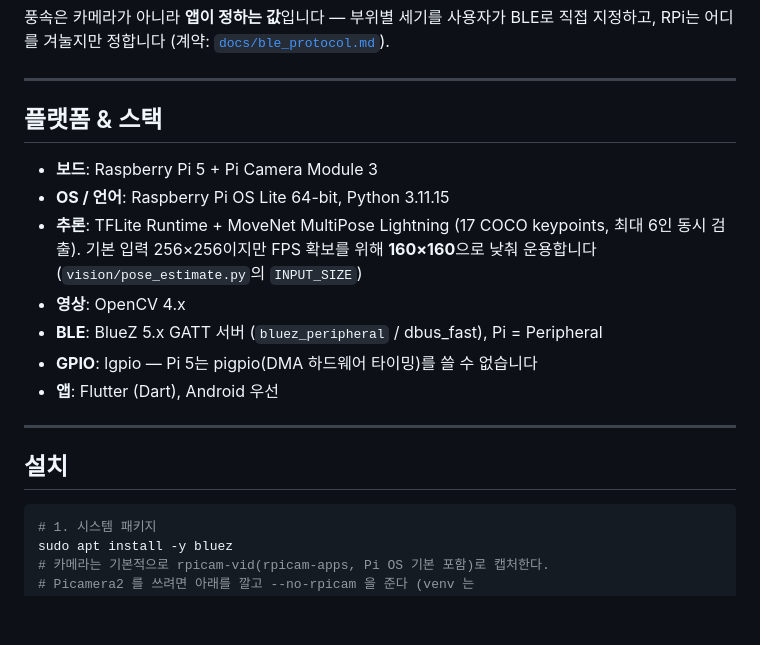
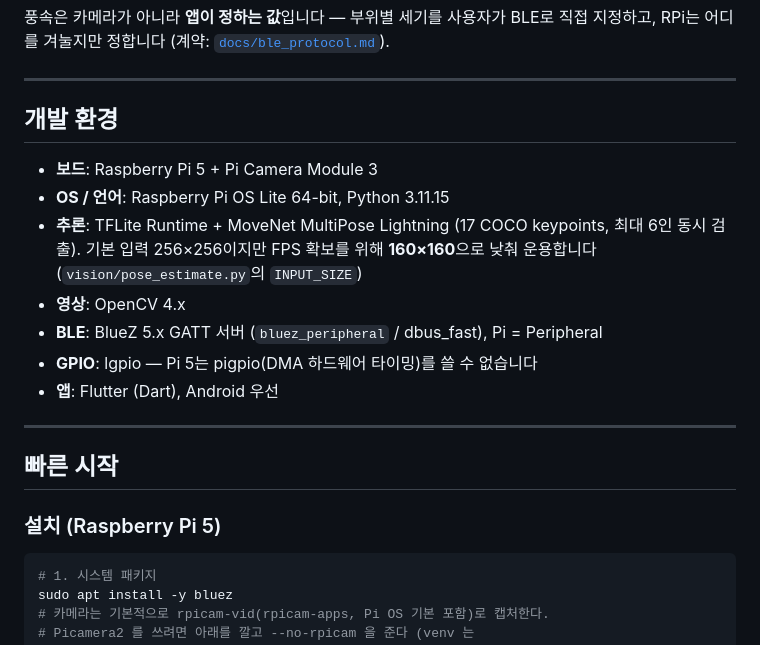
Before and after one commit to espace3/2026ESWContest_free_FANCY, a Markdown page: README.md, the part around one of its changes. Drawn GitHub-style; blank space fills up the shorter version.

````diff
--- a/README.md
+++ b/README.md
@@ -69,7 +56,7 @@ python3 main.py --axis pan --dry-run --opencv
 
 ---
 
-## 플랫폼 & 스택
+## 개발 환경
 
 - **보드**: Raspberry Pi 5 + Pi Camera Module 3
 - **OS / 언어**: Raspberry Pi OS Lite 64-bit, Python 3.11.15
@@ -83,7 +70,9 @@ python3 main.py --axis pan --dry-run --opencv
 
 ---
 
-## 설치
+## 빠른 시작
+
+### 설치 (Raspberry Pi 5)
 
 ```bash
 # 1. 시스템 패키지
````
Also changed, not shown: other parts of README.md (+86 -65 lines).
